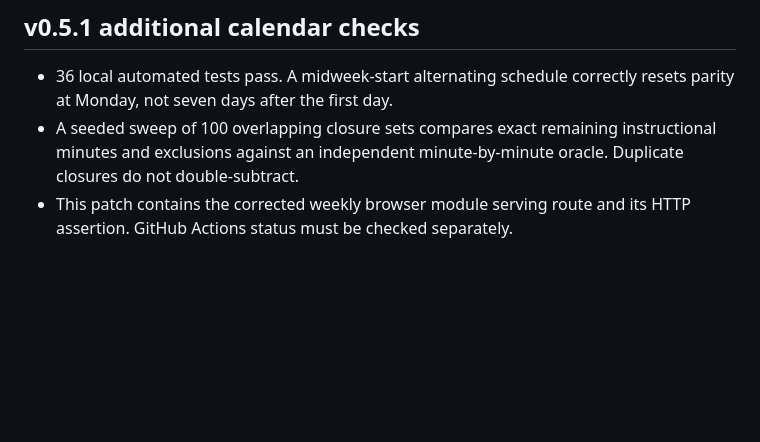
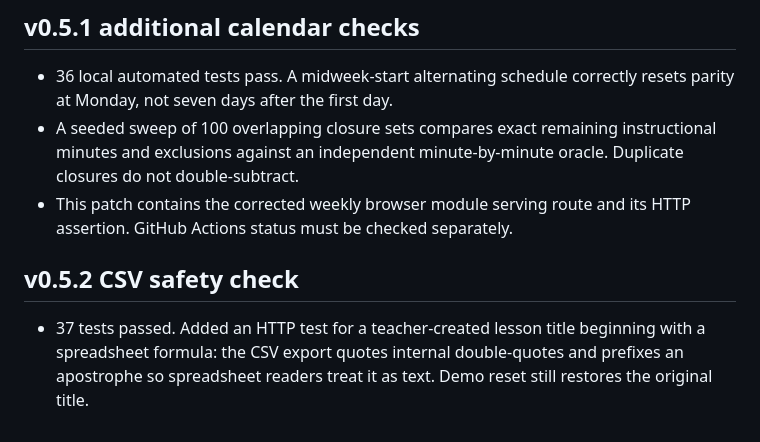
Before and after one commit to trukwava/cadence-curriculum-planner, a Markdown page: docs/TEST_RESULTS.md, the part around the change. GitHub-like rendering; blank space fills up the shorter version.

Commit message:
fix(v0.5.2): sanitize CSV exports (docs/TEST_RESULTS.md)

```diff
--- a/docs/TEST_RESULTS.md
+++ b/docs/TEST_RESULTS.md
@@ -42,3 +42,7 @@ Added a 3-allocation two-overlap pure-engine fixture, a persistent seed-scenario
 - 36 local automated tests pass. A midweek-start alternating schedule correctly resets parity at Monday, not seven days after the first day.
 - A seeded sweep of 100 overlapping closure sets compares exact remaining instructional minutes and exclusions against an independent minute-by-minute oracle. Duplicate closures do not double-subtract.
 - This patch contains the corrected weekly browser module serving route and its HTTP assertion. GitHub Actions status must be checked separately.
+
+## v0.5.2 CSV safety check
+
+- 37 tests passed. Added an HTTP test for a teacher-created lesson title beginning with a spreadsheet formula: the CSV export quotes internal double-quotes and prefixes an apostrophe so spreadsheet readers treat it as text. Demo reset still restores the original title.
```
